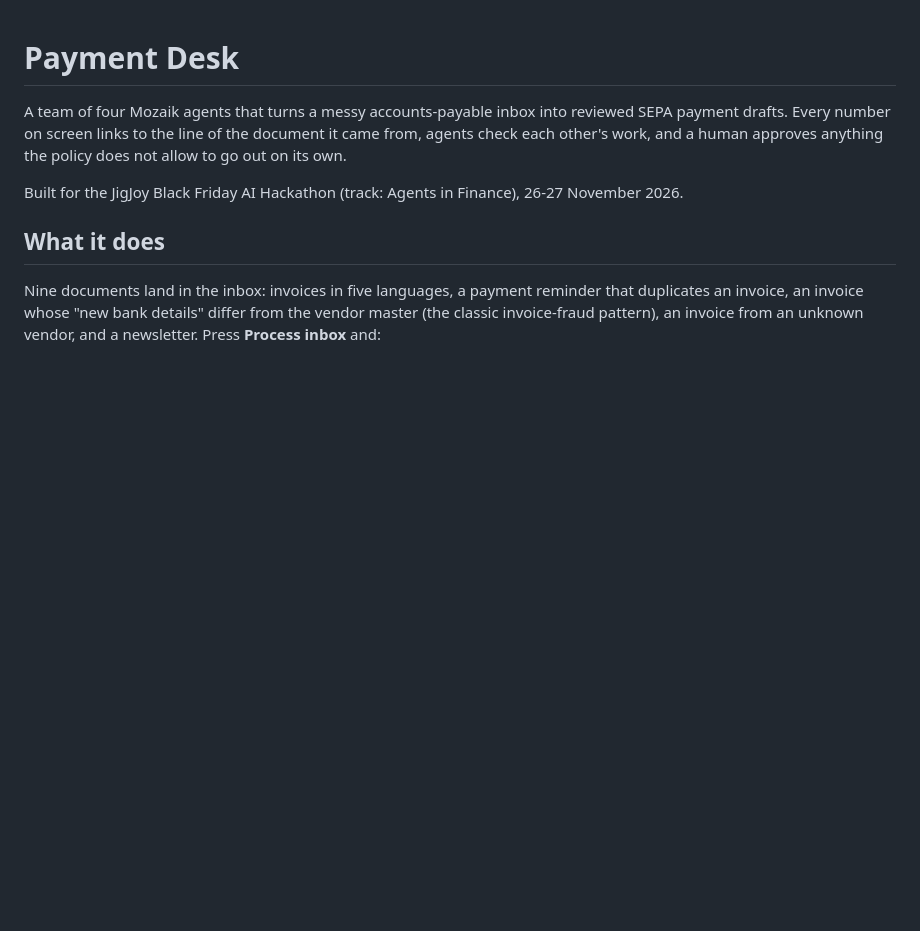
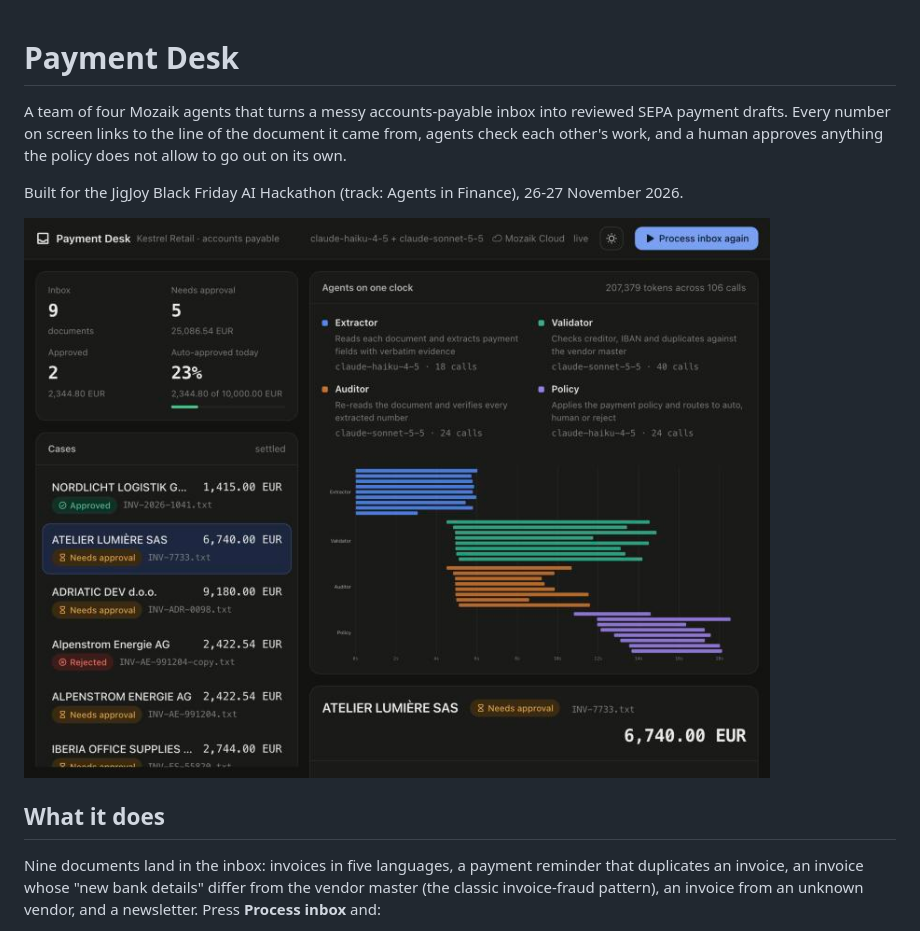
Before and after one commit to lukovic75/payment-desk, a Markdown page: README.md, the part around the change. Rendered like a GitHub page; pictures changed too: docs/payment-desk.jpg (added); blank space fills up the shorter version.

Commit message:
README screenshot
Co-Authored-By: Claude Fable 5.1 <noreply@anthropic.com>

```diff
--- a/README.md
+++ b/README.md
@@ -3,6 +3,8 @@
 A team of four Mozaik agents that turns a messy accounts-payable inbox into reviewed SEPA payment drafts. Every number on screen links to the line of the document it came from, agents check each other's work, and a human approves anything the policy does not allow to go out on its own.
 
 Built for the JigJoy Black Friday AI Hackathon (track: Agents in Finance), 26-27 November 2026.
+
+![Payment Desk after one run: nine Extractor loops, then Validator and Auditor side by side, then Policy](docs/payment-desk.jpg)
 
 ## What it does
 
```
